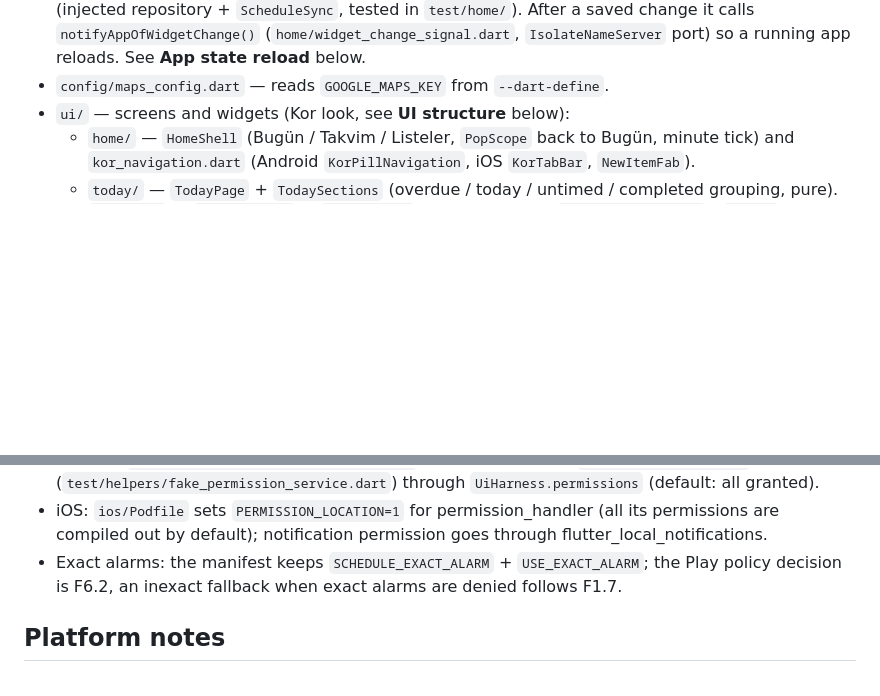
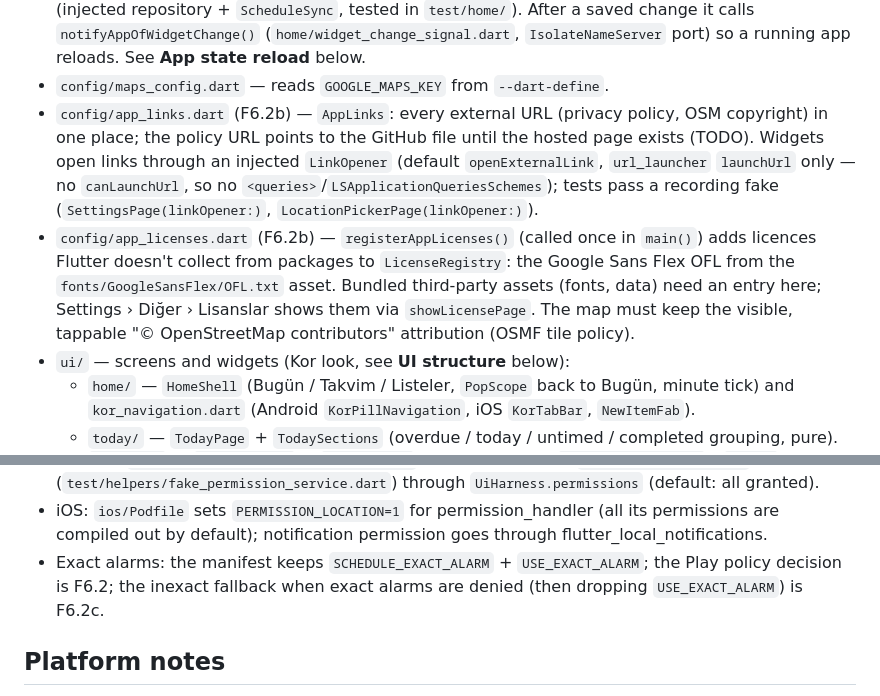
Before and after one commit to burakaydogmus/reminder-android-app, a Markdown page: CLAUDE.md, 2 parts joined by grey strips. GitHub-like rendering; blank space fills up the shorter version.

Commit message:
docs: roadmap F6.2b/F6.2c, app links and license registry notes
Co-Authored-By: Claude Opus 5 <noreply@anthropic.com>

```diff
--- a/CLAUDE.md
+++ b/CLAUDE.md
@@ -116,6 +116,18 @@ Formatting is enforced in CI: run `dart format lib test` before committing
   (`home/widget_change_signal.dart`, `IsolateNameServer` port) so a running app
   reloads. See **App state reload** below.
 - `config/maps_config.dart` — reads `GOOGLE_MAPS_KEY` from `--dart-define`.
+- `config/app_links.dart` (F6.2b) — `AppLinks`: every external URL (privacy policy,
+  OSM copyright) in one place; the policy URL points to the GitHub file until the
+  hosted page exists (TODO). Widgets open links through an injected `LinkOpener`
+  (default `openExternalLink`, `url_launcher` `launchUrl` only — no `canLaunchUrl`,
+  so no `<queries>`/`LSApplicationQueriesSchemes`); tests pass a recording fake
+  (`SettingsPage(linkOpener:)`, `LocationPickerPage(linkOpener:)`).
+- `config/app_licenses.dart` (F6.2b) — `registerAppLicenses()` (called once in
+  `main()`) adds licences Flutter doesn't collect from packages to `LicenseRegistry`:
+  the Google Sans Flex OFL from the `fonts/GoogleSansFlex/OFL.txt` asset. Bundled
+  third-party assets (fonts, data) need an entry here; Settings › Diğer › Lisanslar
+  shows them via `showLicensePage`. The map must keep the visible, tappable
+  "© OpenStreetMap contributors" attribution (OSMF tile policy).
 - `ui/` — screens and widgets (Kor look, see **UI structure** below):
   - `home/` — `HomeShell` (Bugün / Takvim / Listeler, `PopScope` back to Bugün,
     minute tick) and `kor_navigation.dart` (Android `KorPillNavigation`, iOS
@@ -562,7 +574,8 @@ dialog, FAB, progress, menus, bottom sheet), so widgets only choose roles.
   permissions are compiled out by default); notification permission goes through
   flutter_local_notifications.
 - Exact alarms: the manifest keeps `SCHEDULE_EXACT_ALARM` + `USE_EXACT_ALARM`; the Play
-  policy decision is F6.2, an inexact fallback when exact alarms are denied follows F1.7.
+  policy decision is F6.2; the inexact fallback when exact alarms are denied (then
+  dropping `USE_EXACT_ALARM`) is F6.2c.
 
 ## Platform notes
 
```
Also changed, not shown: ROADMAP.md (+5 -1 lines).
